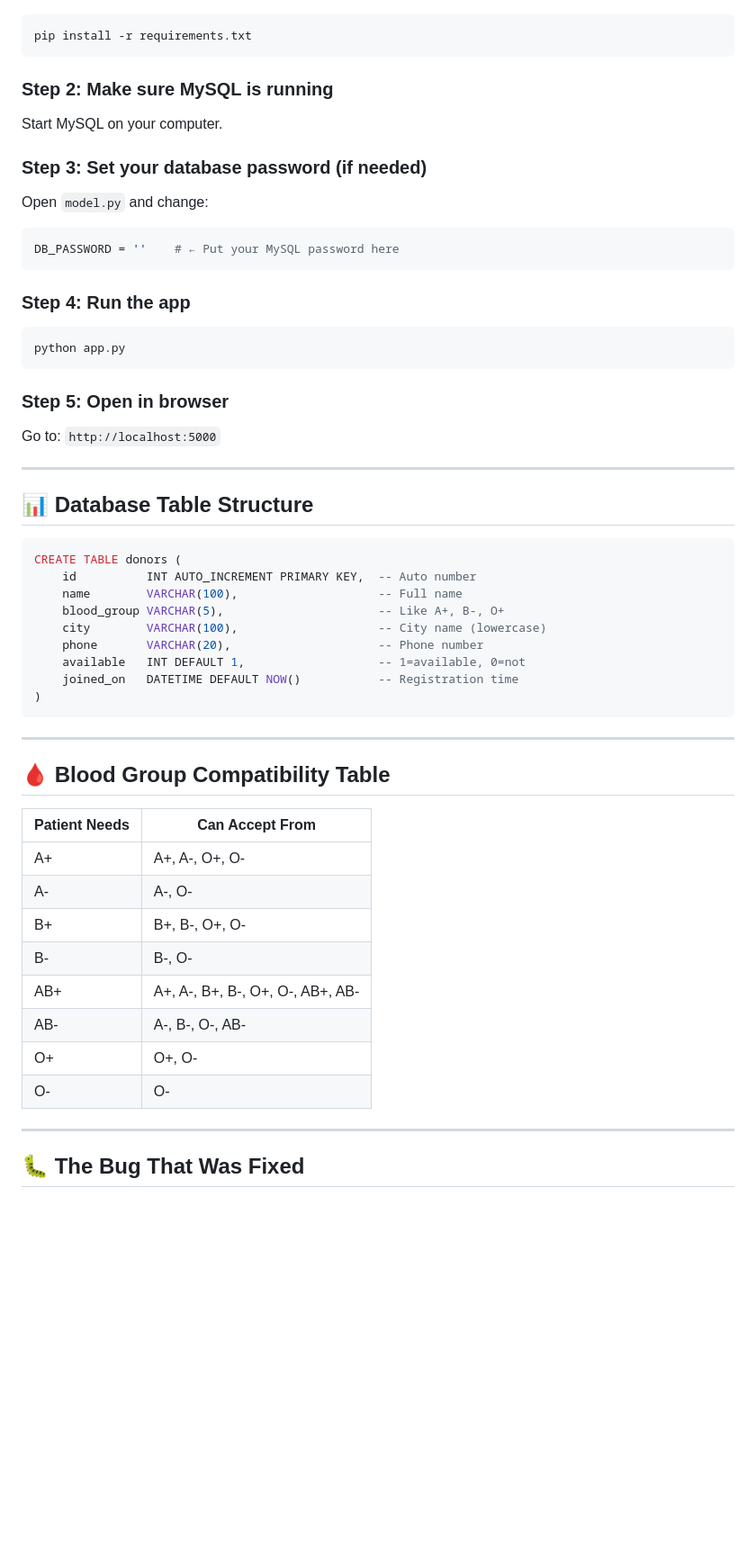
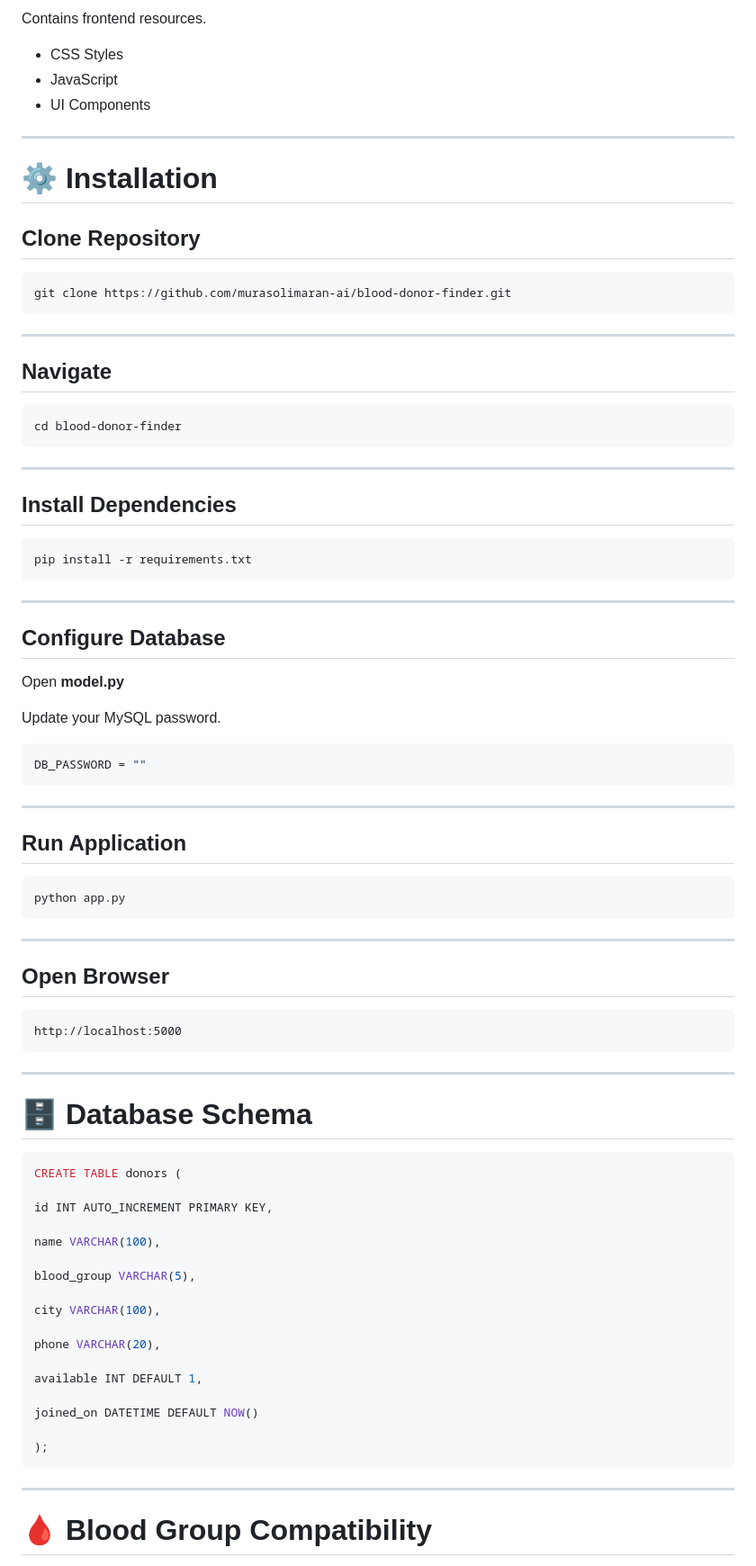
Before and after one commit to murasolimaran-ai/-Blood_Donor_website, a Markdown page: Readme.md, the part around one of its changes. Shown at 90% size. Rendered like a GitHub page; blank space fills up the shorter version.

````diff
--- a/Readme.md
+++ b/Readme.md
@@ -78,56 +266,88 @@ HTML page is shown to the user
+Contains frontend resources.
+
+- CSS Styles
+- JavaScript
+- UI Components
+
+---
+
+# ⚙️ Installation
+
+## Clone Repository
+
+```bash
+git clone https://github.com/murasolimaran-ai/blood-donor-finder.git
+```
+
+---
+
+## Navigate
+
+```bash
+cd blood-donor-finder
+```
+
+---
+
+## Install Dependencies
+
 ```bash
 pip install -r requirements.txt
 ```
 
-### Step 2: Make sure MySQL is running
-Start MySQL on your computer.
+---
 
-### Step 3: Set your database password (if needed)
-Open `model.py` and change:
+## Configure Database
+
+Open **model.py**
+
+Update your MySQL password.
+
 ```python
-DB_PASSWORD = ''    # ← Put your MySQL password here
+DB_PASSWORD = ""
 ```
 
-### Step 4: Run the app
+---
+
+## Run Application
+
 ```bash
 python app.py
 ```
 
-### Step 5: Open in browser
-Go to: `http://localhost:5000`
-
 ---
 
-## 📊 Database Table Structure
+## Open Browser
 
-```sql
-CREATE TABLE donors (
-    id          INT AUTO_INCREMENT PRIMARY KEY,  -- Auto number
-    name        VARCHAR(100),                    -- Full name
-    blood_group VARCHAR(5),                      -- Like A+, B-, O+
-    city        VARCHAR(100),                    -- City name (lowercase)
-    phone       VARCHAR(20),                     -- Phone number
-    available   INT DEFAULT 1,                   -- 1=available, 0=not
-    joined_on   DATETIME DEFAULT NOW()           -- Registration time
-)
+```text
+http://localhost:5000
 ```
 
 ---
 
-## 🩸 Blood Group Compatibility Table
+# 🗄 Database Schema
 
-| Patient Needs | Can Accept From |
-|---|---|
-| A+  | A+, A-, O+, O- |
-| A-  | A-, O- |
-| B+  | B+, B-, O+, O- |
-| B-  | B-, O- |
-| AB+ | A+, A-, B+, B-, O+, O-, AB+, AB- |
-| AB- | A-, B-, O-, AB- |
-| O+  | O+, O- |
-| O-  | O- |
+```sql
+CREATE TABLE donors (
+
+id INT AUTO_INCREMENT PRIMARY KEY,
+
+name VARCHAR(100),
+
+blood_group VARCHAR(5),
+
+city VARCHAR(100),
+
+phone VARCHAR(20),
+
+available INT DEFAULT 1,
+
+joined_on DATETIME DEFAULT NOW()
+
+);
+```
 
 ---
 
-## 🐛 The Bug That Was Fixed
+# 🩸 Blood Group Compatibility
 
````
Also changed, not shown: other parts of Readme.md (+332 -74 lines).
